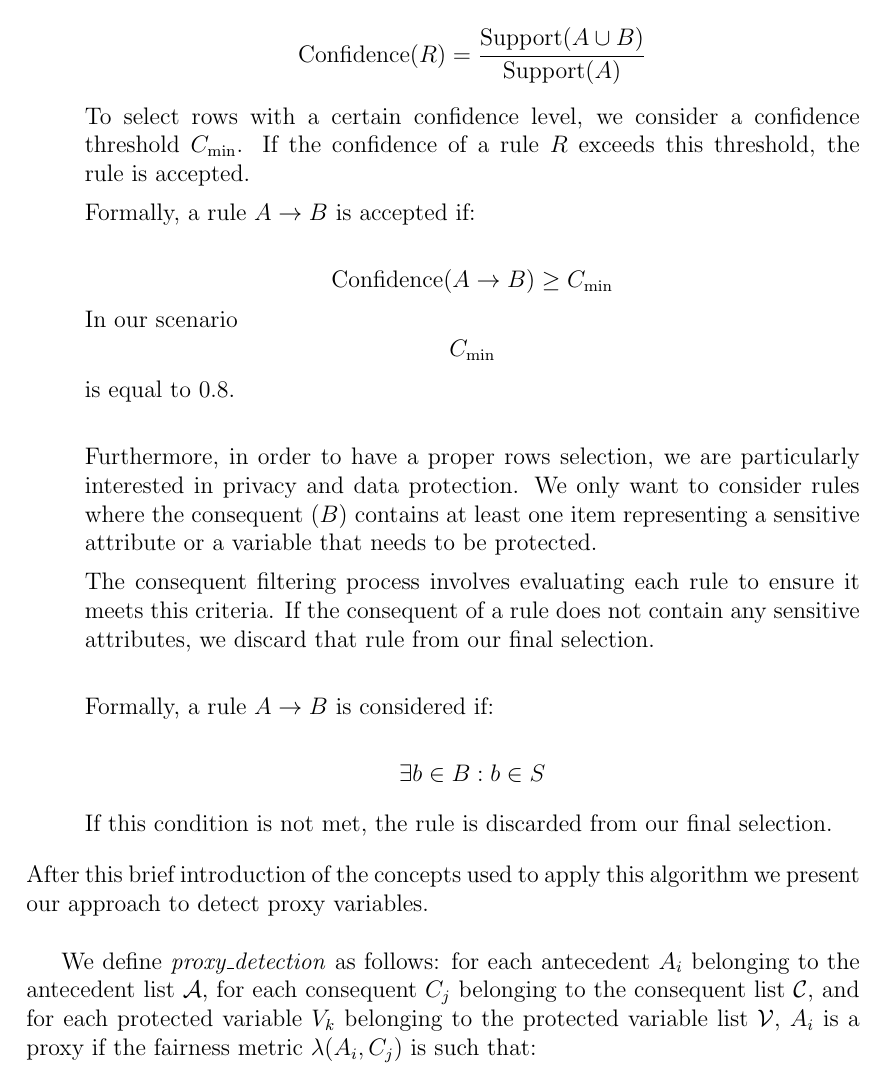
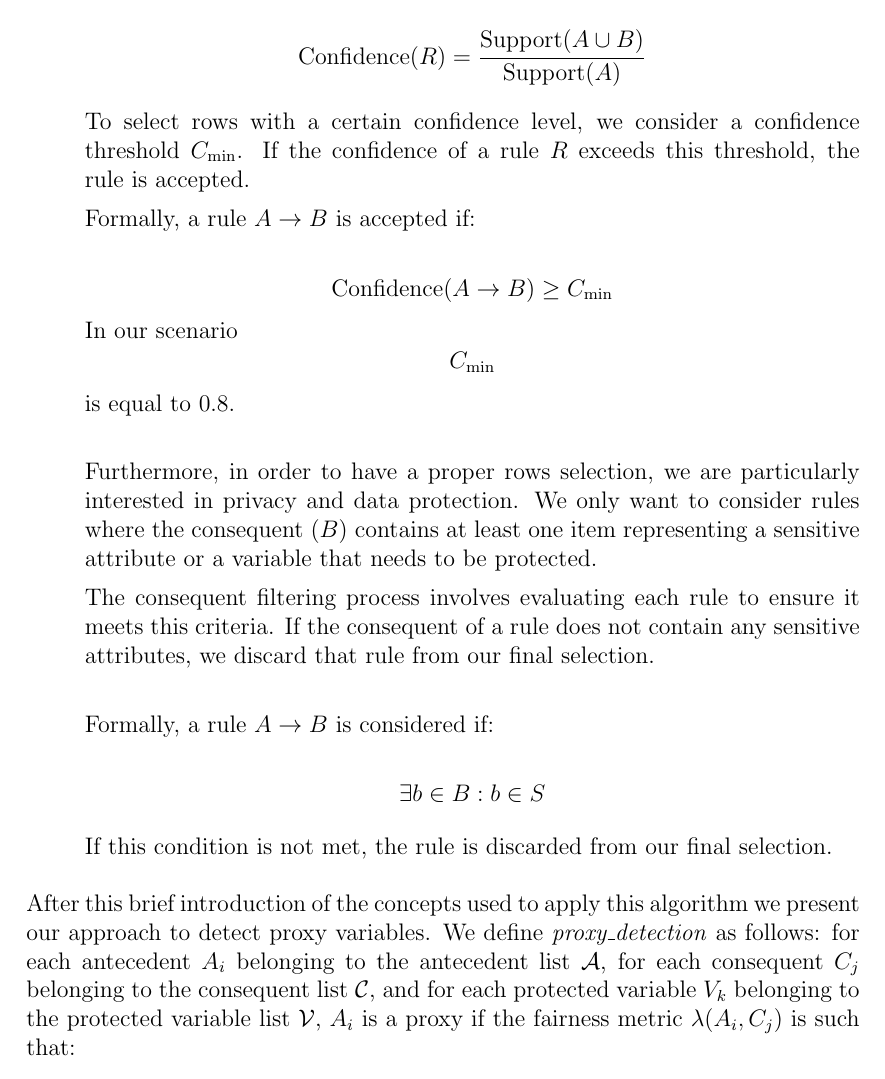
Before and after one commit to antonioIannotta/Thesis, a LaTeX thesis (thesis-main.tex): part of page 28 of 41, cut so that both start at the same text. Compiled offline with pdfLaTeX.

Commit message:
fix: partially fixed

```diff
--- a/thesis-main.tex
+++ b/thesis-main.tex
@@ -343,8 +343,7 @@ Formally, a rule $A \rightarrow B$ is considered if:
 If this condition is not met, the rule is discarded from our final selection.
 \end{enumerate}
 \\
-After this brief introduction of the concepts used to apply this algorithm we present our approach to detect proxy variables. \\
-
+After this brief introduction of the concepts used to apply this algorithm we present our approach to detect proxy variables.
 We define \textit{proxy\_detection} as follows: for each antecedent \( A_i \) belonging to the antecedent list \( \mathcal{A} \), for each consequent \( C_j \) belonging to the consequent list \( \mathcal{C} \), and for each protected variable \( V_k \) belonging to the protected variable list \( \mathcal{V} \), \( A_i \) is a proxy if the fairness metric \( \lambda(A_i, C_j) \) is such that:
 
 \[\lambda(A_i, C_j) <= 0.8 \quad \text{or} \quad \lambda(A_i, C_j) >= 1.25\]
```
